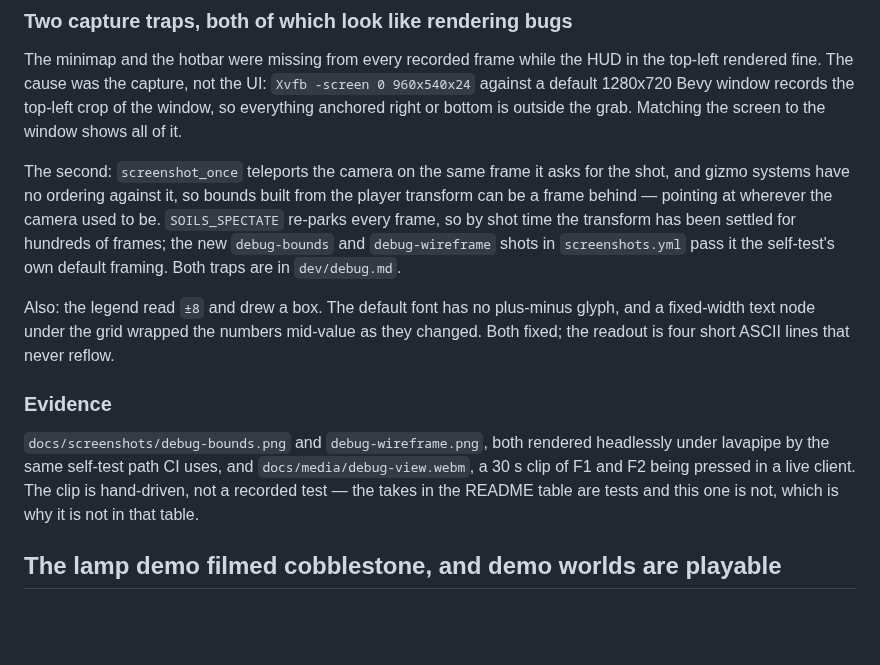
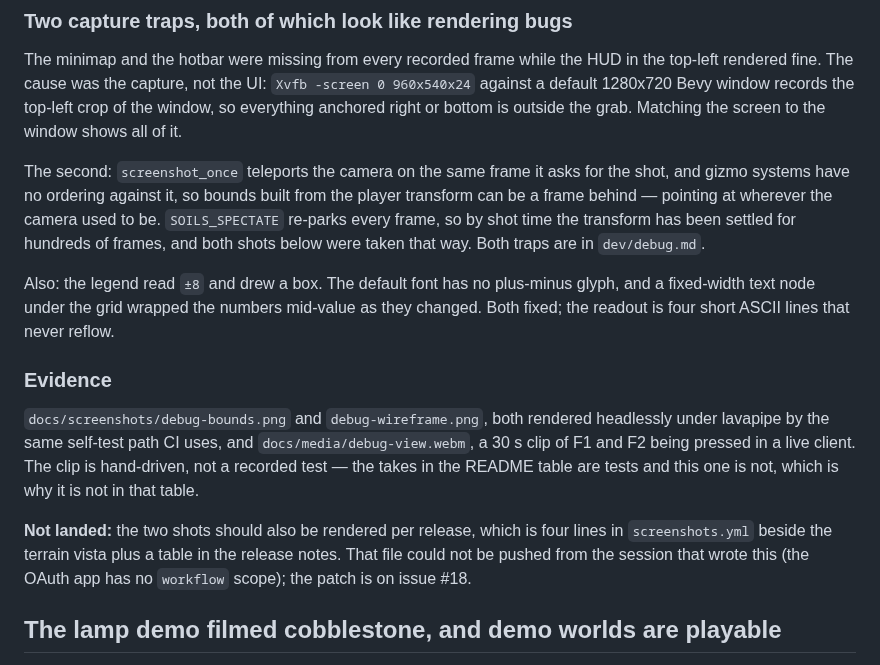
Before and after one commit to benpm/new-soils-js, a Markdown page: CHANGELOG.md, the part around the change. Drawn GitHub-style; blank space fills up the shorter version.

Commit message:
Say plainly that the release screenshots are not wired up yet
The CHANGELOG and the debug guide both described the two debug-view shots
as already rendered by screenshots.yml. They are not: that file cannot be
pushed from the session that wrote this branch, because the OAuth app has
no `workflow` scope. The four-line patch is on issue #18; the docs now say
so instead of claiming it landed.

Refs #18

Co-Authored-By: Claude Opus 5 <noreply@anthropic.com>
Claude-Session: https://claude.ai/code/session_0129rdVf3PHwaUY3WaL3qySj

```diff
--- a/CHANGELOG.md
+++ b/CHANGELOG.md
@@ -61,9 +61,8 @@ The second: `screenshot_once` teleports the camera on the same frame it asks
 for the shot, and gizmo systems have no ordering against it, so bounds built
 from the player transform can be a frame behind — pointing at wherever the
 camera used to be. `SOILS_SPECTATE` re-parks every frame, so by shot time the
-transform has been settled for hundreds of frames; the new `debug-bounds` and
-`debug-wireframe` shots in `screenshots.yml` pass it the self-test's own
-default framing. Both traps are in `dev/debug.md`.
+transform has been settled for hundreds of frames, and both shots below were
+taken that way. Both traps are in `dev/debug.md`.
 
 Also: the legend read `±8` and drew a box. The default font has no plus-minus
 glyph, and a fixed-width text node under the grid wrapped the numbers mid-value
@@ -77,6 +76,11 @@ headlessly under lavapipe by the same self-test path CI uses, and
 `docs/media/debug-view.webm`, a 30 s clip of F1 and F2 being pressed in a live
 client. The clip is hand-driven, not a recorded test — the takes in the README
 table are tests and this one is not, which is why it is not in that table.
+
+**Not landed:** the two shots should also be rendered per release, which is
+four lines in `screenshots.yml` beside the terrain vista plus a table in the
+release notes. That file could not be pushed from the session that wrote this
+(the OAuth app has no `workflow` scope); the patch is on issue #18.
 
 ## The lamp demo filmed cobblestone, and demo worlds are playable
 
```
Also changed, not shown: docs/dev/debug.md (+3 -2 lines).
